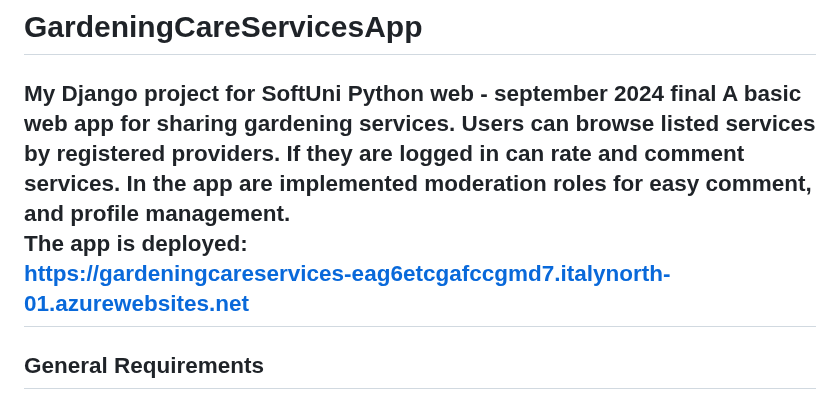
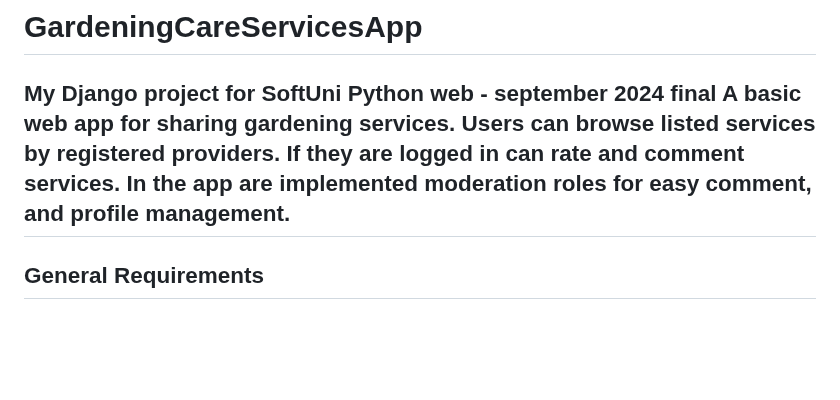
Before and after one commit to DelyanNikolov/GardeningCareServicesApp, a Markdown page: README.md, the part around the change. Rendered like a GitHub page; blank space fills up the shorter version.

```diff
--- a/README.md
+++ b/README.md
@@ -2,8 +2,6 @@
 My Django project for SoftUni Python web - september 2024 final
 A basic web app for sharing gardening services. Users can browse listed services by registered providers. If they are logged in can rate and comment services.
 In the app are implemented moderation roles for easy comment, and profile management.
-The app is deployed:
-https://gardeningcareservices-eag6etcgafccgmd7.italynorth-01.azurewebsites.net
 ---
 
 ## General Requirements
```
